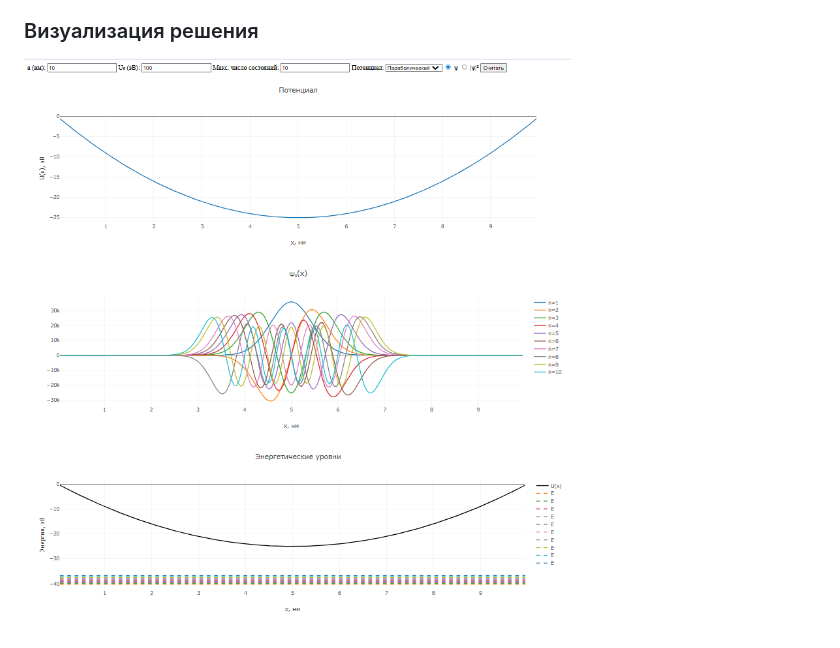
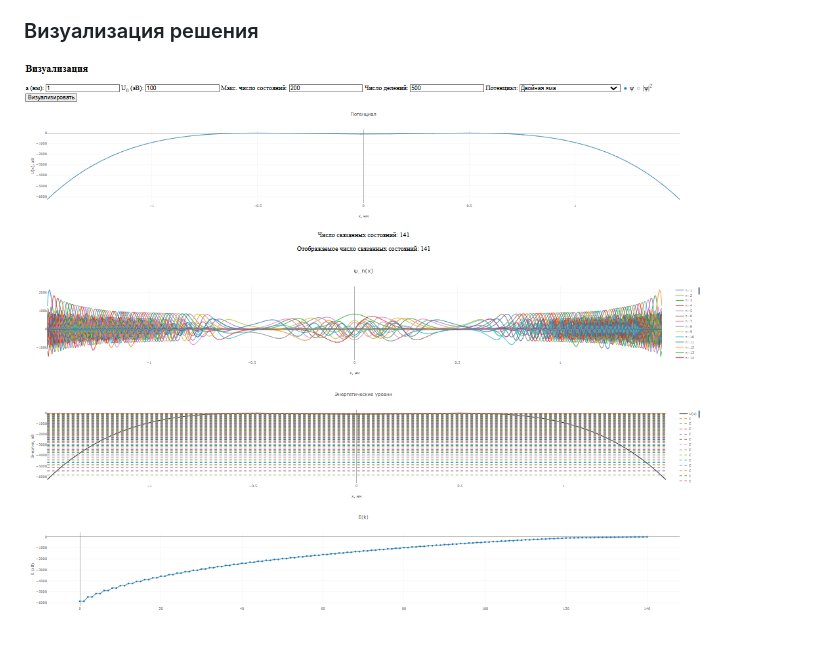
Before and after one commit to kaleidostop/physics_modeling, a Markdown page: README.md, the part around the change. Rendered like a GitHub page; pictures changed too: img/Screenshot_1.png (deleted), img/illustration.png (added).

Commit message:
change image in readme.md

```diff
--- a/README.md
+++ b/README.md
@@ -2,4 +2,4 @@
 Используя уравнение Шредингера, найти связные состояния и соответствующие им собственные значения в случае потенциальной ямы произвольной формы, задаваемого аналитической или таблично заданной функцией U(x) в диапазоне от 0  до a, где a - ширина ямы. Построить графически собственные функции.
 
 ### Визуализация решения
-![](img/Screenshot_1.png)
+![](img/illustration.png)
```
